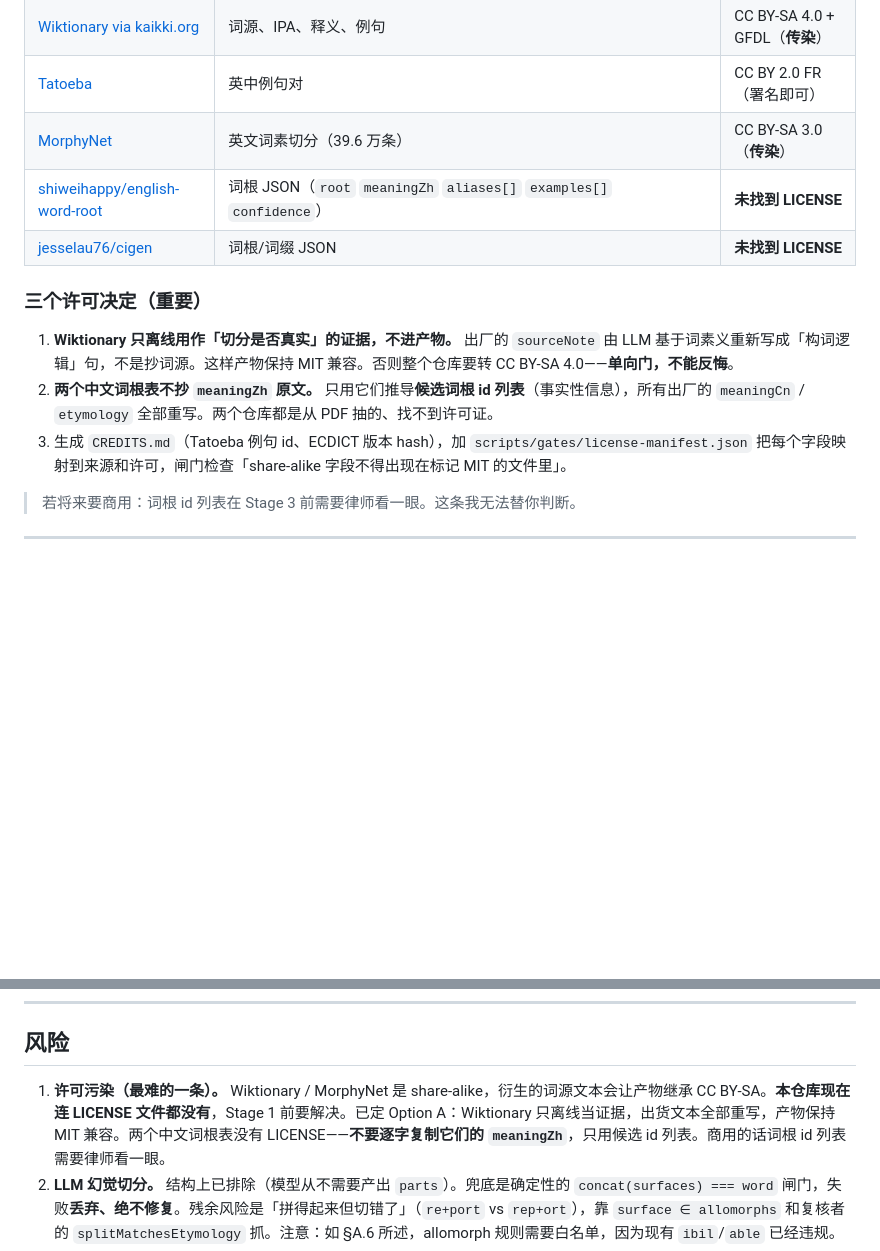
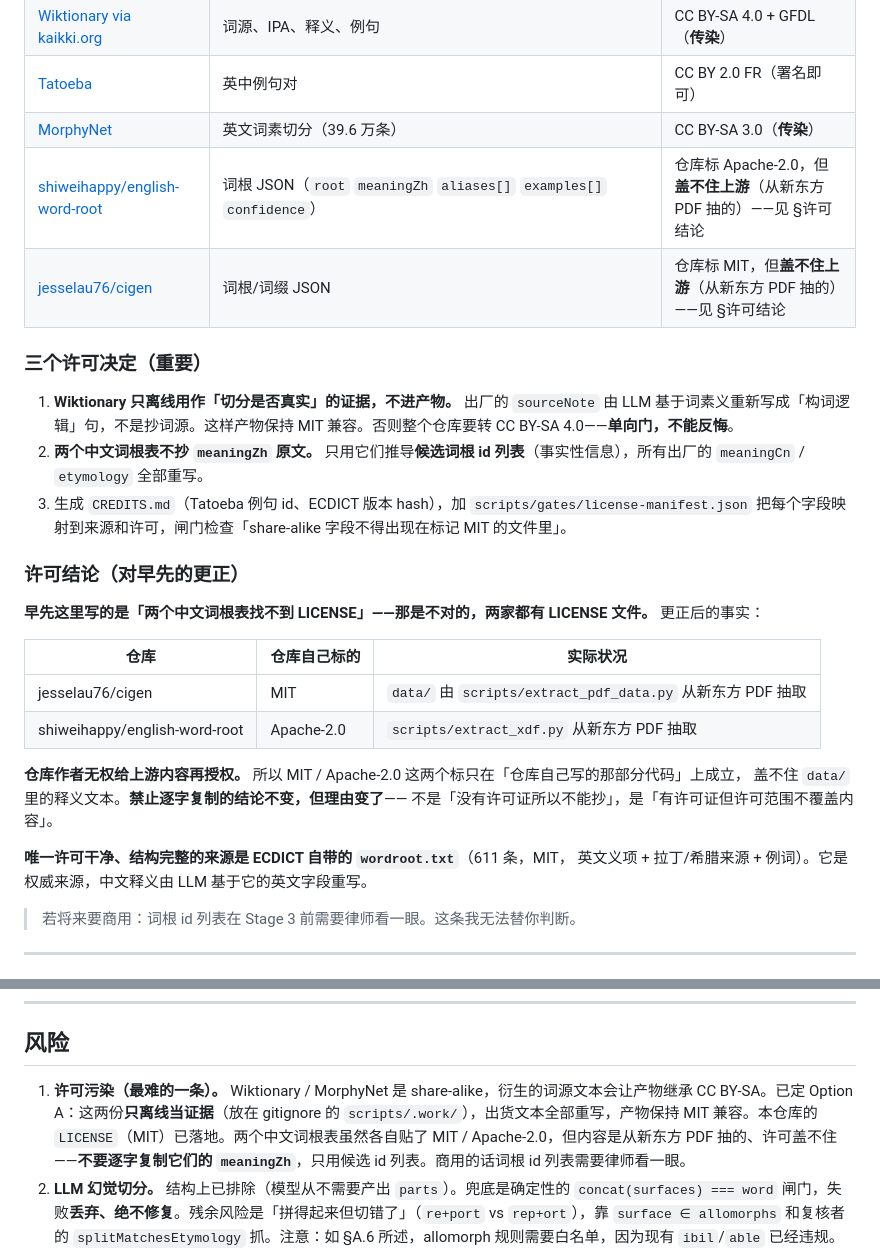
Before and after one commit to heiheiheibj/root-detective, a Markdown page: docs/扩词库计划.md, 2 parts joined by grey strips. Rendered like a GitHub page; blank space fills up the shorter version.

Commit message:
docs: 更正两处过时的前提（import 规则、词根表 LICENSE）

```diff
--- a/docs/扩词库计划.md
+++ b/docs/扩词库计划.md
@@ -20,14 +20,31 @@
 | [Wiktionary via kaikki.org](https://kaikki.org/dictionary/index.html) | 词源、IPA、释义、例句 | CC BY-SA 4.0 + GFDL（**传染**） |
 | [Tatoeba](https://downloads.tatoeba.org/exports/) | 英中例句对 | CC BY 2.0 FR（署名即可） |
 | [MorphyNet](https://github.com/kbatsuren/MorphyNet) | 英文词素切分（39.6 万条） | CC BY-SA 3.0（**传染**） |
-| [shiweihappy/english-word-root](https://github.com/shiweihappy/english-word-root) | 词根 JSON（`root` `meaningZh` `aliases[]` `examples[]` `confidence`） | **未找到 LICENSE** |
-| [jesselau76/cigen](https://github.com/jesselau76/cigen) | 词根/词缀 JSON | **未找到 LICENSE** |
+| [shiweihappy/english-word-root](https://github.com/shiweihappy/english-word-root) | 词根 JSON（`root` `meaningZh` `aliases[]` `examples[]` `confidence`） | 仓库标 Apache-2.0，但**盖不住上游**（从新东方 PDF 抽的）——见 §许可结论 |
+| [jesselau76/cigen](https://github.com/jesselau76/cigen) | 词根/词缀 JSON | 仓库标 MIT，但**盖不住上游**（从新东方 PDF 抽的）——见 §许可结论 |
 
 ### 三个许可决定（重要）
 
 1. **Wiktionary 只离线用作「切分是否真实」的证据，不进产物。** 出厂的 `sourceNote` 由 LLM 基于词素义重新写成「构词逻辑」句，不是抄词源。这样产物保持 MIT 兼容。否则整个仓库要转 CC BY-SA 4.0——**单向门，不能反悔**。
-2. **两个中文词根表不抄 `meaningZh` 原文。** 只用它们推导**候选词根 id 列表**（事实性信息），所有出厂的 `meaningCn` / `etymology` 全部重写。两个仓库都是从 PDF 抽的、找不到许可证。
+2. **两个中文词根表不抄 `meaningZh` 原文。** 只用它们推导**候选词根 id 列表**（事实性信息），所有出厂的 `meaningCn` / `etymology` 全部重写。
 3. 生成 `CREDITS.md`（Tatoeba 例句 id、ECDICT 版本 hash），加 `scripts/gates/license-manifest.json` 把每个字段映射到来源和许可，闸门检查「share-alike 字段不得出现在标记 MIT 的文件里」。
+
+### 许可结论（对早先的更正）
+
+**早先这里写的是「两个中文词根表找不到 LICENSE」——那是不对的，两家都有 LICENSE 文件。**
+更正后的事实：
+
+| 仓库 | 仓库自己标的 | 实际状况 |
+|---|---|---|
+| jesselau76/cigen | MIT | `data/` 由 `scripts/extract_pdf_data.py` 从新东方 PDF 抽取 |
+| shiweihappy/english-word-root | Apache-2.0 | `scripts/extract_xdf.py` 从新东方 PDF 抽取 |
+
+**仓库作者无权给上游内容再授权。** 所以 MIT / Apache-2.0 这两个标只在「仓库自己写的那部分代码」上成立，
+盖不住 `data/` 里的释义文本。**禁止逐字复制的结论不变，但理由变了**——
+不是「没有许可证所以不能抄」，是「有许可证但许可范围不覆盖内容」。
+
+**唯一许可干净、结构完整的来源是 ECDICT 自带的 `wordroot.txt`**（611 条，MIT，
+英文义项 + 拉丁/希腊来源 + 例词）。它是权威来源，中文释义由 LLM 基于它的英文字段重写。
 
 > 若将来要商用：词根 id 列表在 Stage 3 前需要律师看一眼。这条我无法替你判断。
 
@@ -284,7 +301,7 @@ export type Word = WordCore & WordDetail      // 对外类型不变
 
 ## 风险
 
-1. **许可污染（最难的一条）。** Wiktionary / MorphyNet 是 share-alike，衍生的词源文本会让产物继承 CC BY-SA。**本仓库现在连 LICENSE 文件都没有**，Stage 1 前要解决。已定 Option A：Wiktionary 只离线当证据，出货文本全部重写，产物保持 MIT 兼容。两个中文词根表没有 LICENSE——**不要逐字复制它们的 `meaningZh`**，只用候选 id 列表。商用的话词根 id 列表需要律师看一眼。
+1. **许可污染（最难的一条）。** Wiktionary / MorphyNet 是 share-alike，衍生的词源文本会让产物继承 CC BY-SA。已定 Option A：这两份**只离线当证据**（放在 gitignore 的 `scripts/.work/`），出货文本全部重写，产物保持 MIT 兼容。本仓库的 `LICENSE`（MIT）已落地。两个中文词根表虽然各自贴了 MIT / Apache-2.0，但内容是从新东方 PDF 抽的、许可盖不住——**不要逐字复制它们的 `meaningZh`**，只用候选 id 列表。商用的话词根 id 列表需要律师看一眼。
 2. **LLM 幻觉切分。** 结构上已排除（模型从不需要产出 `parts`）。兜底是确定性的 `concat(surfaces) === word` 闸门，失败**丢弃、绝不修复**。残余风险是「拼得起来但切错了」（`re+port` vs `rep+ort`），靠 `surface ∈ allomorphs` 和复核者的 `splitMatchesEtymology` 抓。注意：如 §A.6 所述，allomorph 规则需要白名单，因为现有 `ibil`/`able` 已经违规。
 3. **中文语义漂移。** ECDICT 给的是多义词典释义，词根表给的是词素义。失效模式：`literalMeaningCn` 拼出来的画面不是这个词的意思，或 `metaphorMeaningCn` 与 `modernMeaningCn` 无关。缓解：(a) `modernMeaningCn` 钉死为 ECDICT 该词性第一义项；(b) 提示里先给 `literalMeaningCn` 再给 `metaphorMeaningCn`，且复核者必须勾 `metaphorExtendsLiteral`；(c) **确定性漂移信号**——`metaphorMeaningCn` 与 `modernMeaningCn` 的二元组重合度 < 0.1 判为无关 → 隔离；(d) 两个词根共享 `meaningCn` 时告警（`spec`/`vid` 现在已经都是「看」）。
 4. **300 词根 × 3 档难度需要每个词根都有 difficulty-1 和 difficulty-5 的词。** 这是最可能击穿 300 目标的风险。`logic.ts:191-192` 意味着简单词涨 1.5×、难词涨 0.5×，`logic.test.ts:104-116` 断言两个方向都存在。只有 difficulty-3 的词根不会让测试挂，但会压平奖励曲线；**一个 difficulty-1 都没有**的词根则永远不会触发 `logic.test.ts:263` 的每词 18% 涨幅。`20-select-words.mjs` 必须对每个词根瞄准两档；CET 词表供不上时（`loqu` 这类生僻词根很可能会），规则应当**丢掉该词根**，而不是改成「按词根相对难度分档」（那会破坏全局难度语义和权重测试）。**不实际跑一遍选词就无法估计 300 个里能活下来多少——这是头号未知数，在 Stage 2 量，不在 2000 词时量。**
```
Also changed, not shown: docs/AI交接说明.md (+17 -5 lines).
